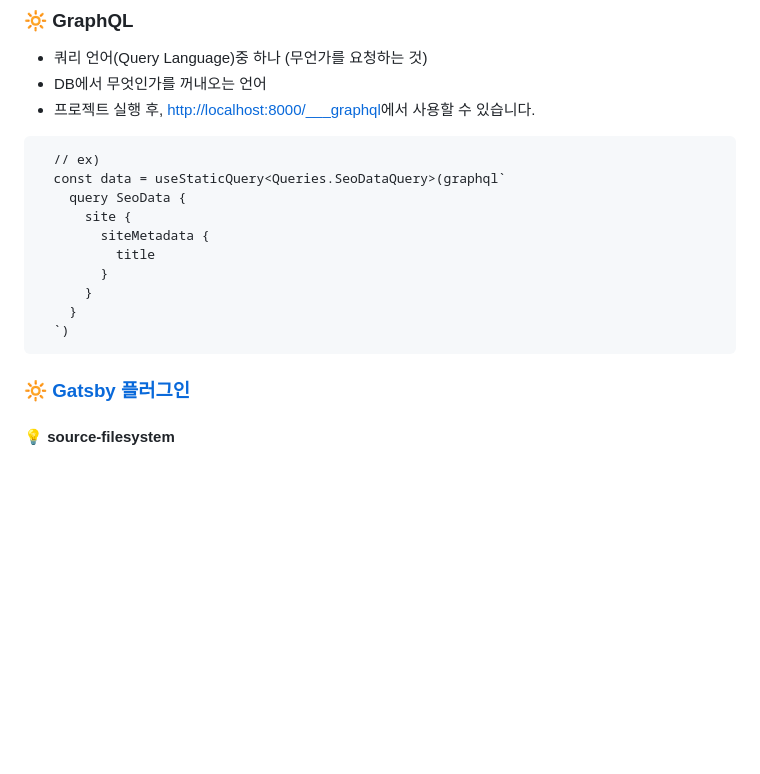
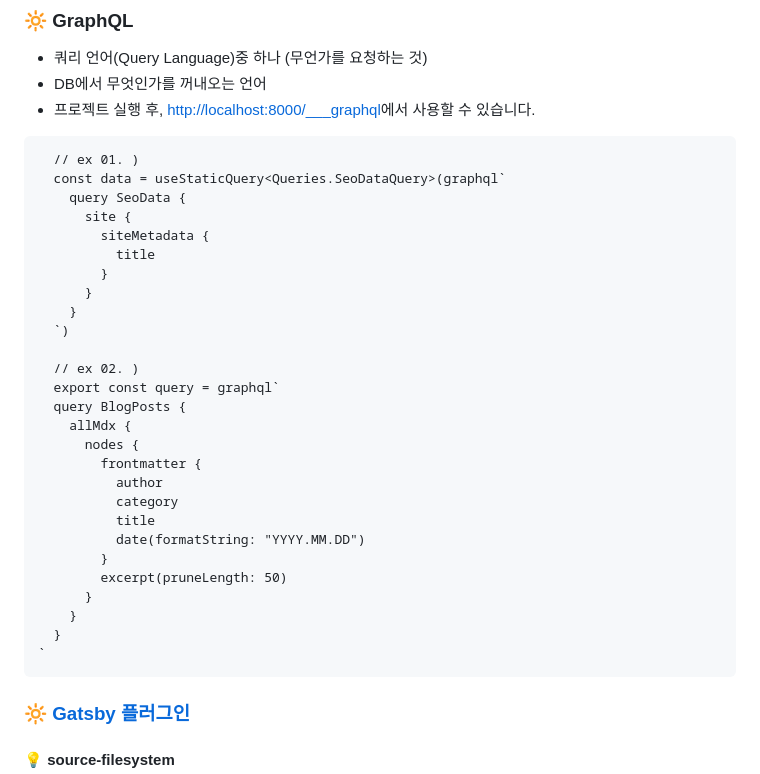
Before and after one commit to hyerimhan/Gatsby, a Markdown page: README.md, the part around the change. Rendered like a GitHub page; blank space fills up the shorter version.

Commit message:
Docs: Modified README.md

````diff
--- a/README.md
+++ b/README.md
@@ -94,7 +94,7 @@ npm run develop
 - 프로젝트 실행 후, [http://localhost:8000/\_\_\_graphql](http://localhost:8000/___graphql)에서 사용할 수 있습니다.
 
 ```
-  // ex)
+  // ex 01. )
   const data = useStaticQuery<Queries.SeoDataQuery>(graphql`
     query SeoData {
       site {
@@ -104,6 +104,23 @@ npm run develop
       }
     }
   `)
+
+  // ex 02. )
+  export const query = graphql`
+  query BlogPosts {
+    allMdx {
+      nodes {
+        frontmatter {
+          author
+          category
+          title
+          date(formatString: "YYYY.MM.DD")
+        }
+        excerpt(pruneLength: 50)
+      }
+    }
+  }
+`
 ```
 
 ### 🔆 [Gatsby 플러그인](https://www.gatsbyjs.com/plugins)
````
